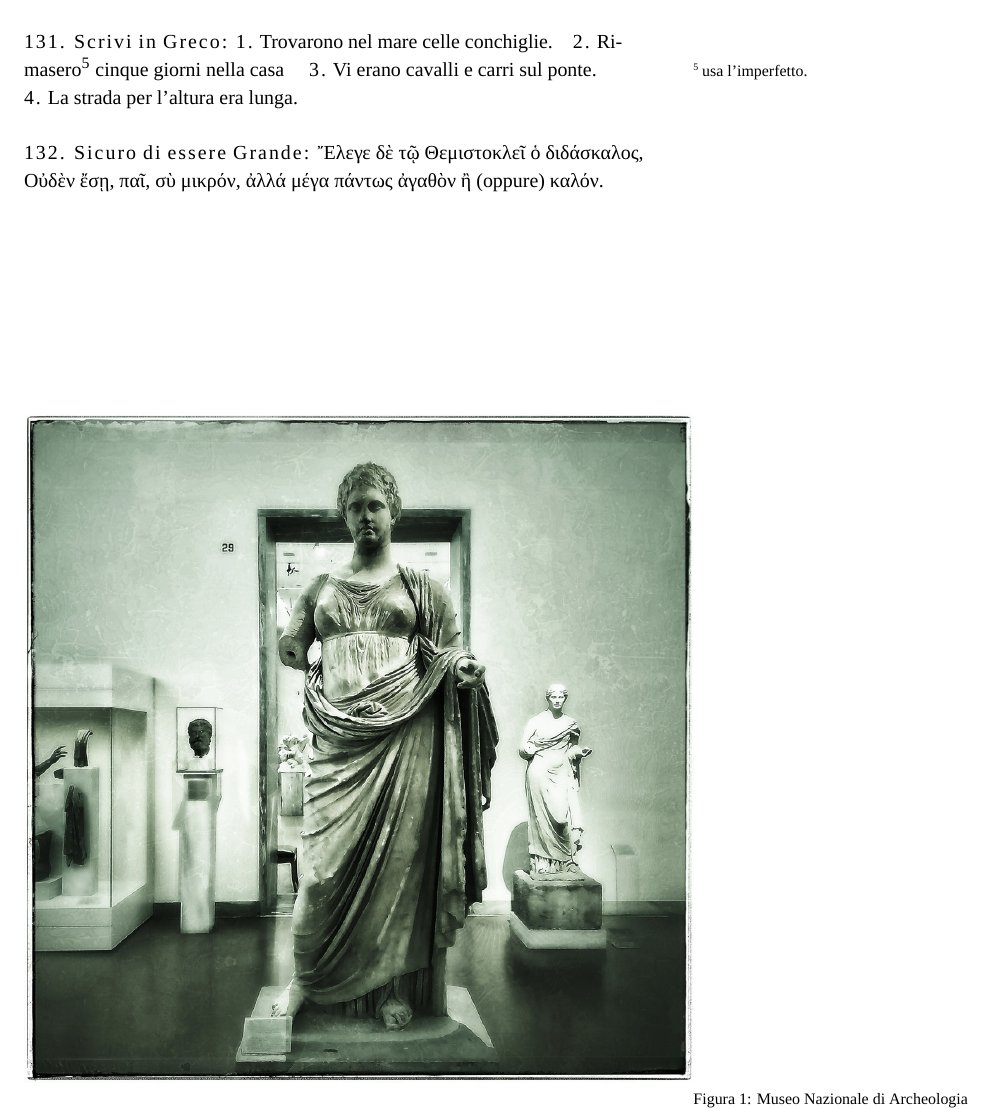
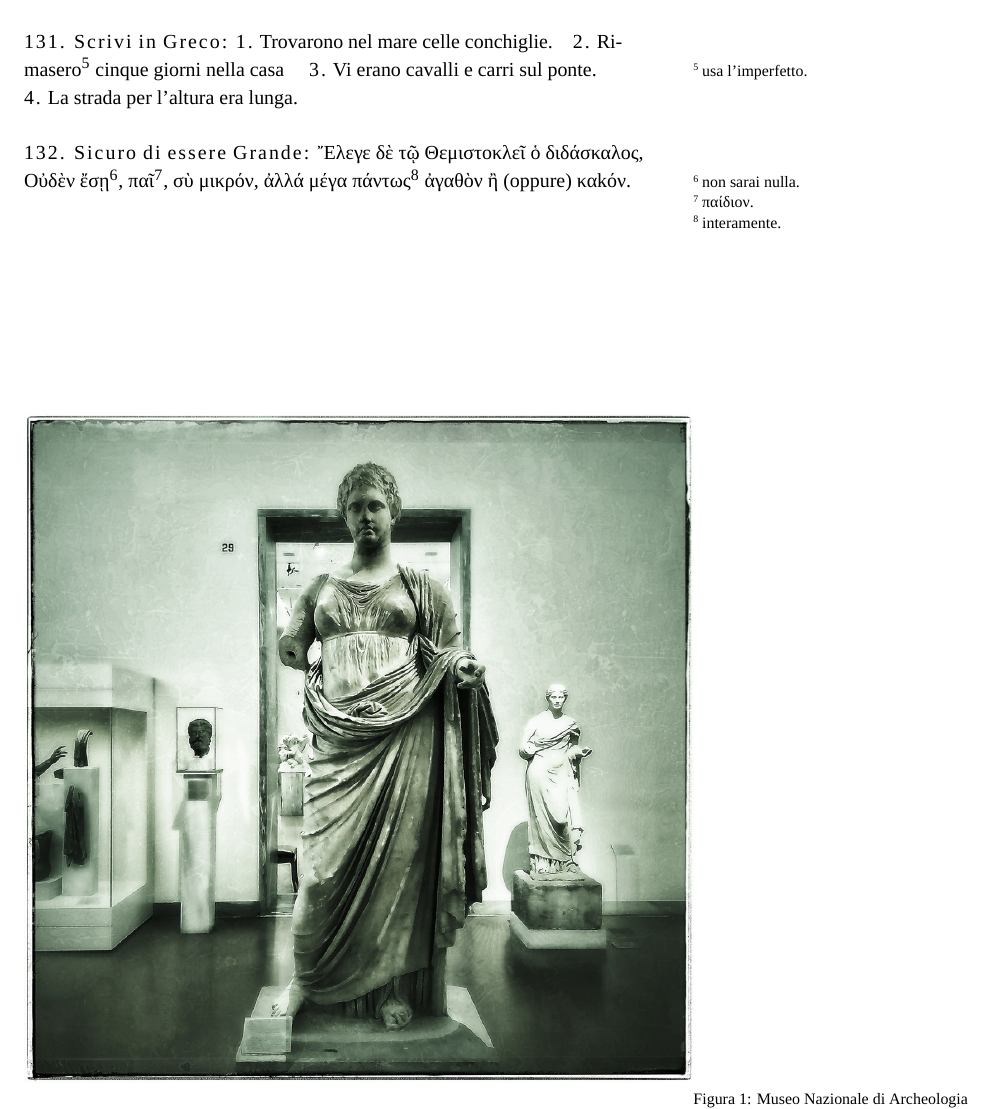
Before and after one commit to gpciceri/milagathos, a LaTeX document (aGreekPrimer/aGreekPrimerLessonTen.tex): part of page 3 of 3, cut so that both start at the same text. Compiled offline with XeLaTeX; a missing font is replaced by an installed copy or a similar font.

Commit message:
Add files via upload

```diff
--- a/aGreekPrimer/aGreekPrimerLessonTen.tex
+++ b/aGreekPrimer/aGreekPrimerLessonTen.tex
@@ -286,7 +286,7 @@ fa eccezione \textbf{γράφω,} perfetto \textbf{γέ-γραφα;}.
 \textsc{3.}~Vi erano cavalli e carri sul ponte. \quad
 \textsc{4.}~La strada per l'altura era lunga.
 
-\newthought{132. Sicuro di essere Grande:} Ἔλεγε δὲ τῷ Θεμιστοκλεῖ ὁ διδάσκαλος, Οὐδὲν ἔσῃ, παῖ, σὺ μικρόν, ἀλλά μέγα πάντως ἀγαθὸν ἢ (oppure) καλόν.
+\newthought{132. Sicuro di essere Grande:} Ἔλεγε δὲ τῷ Θεμιστοκλεῖ ὁ διδάσκαλος, Οὐδὲν ἔσῃ\sidenote{non sarai nulla.}, παῖ\sidenote{παίδιον.}, σὺ μικρόν, ἀλλά μέγα πάντως\sidenote{interamente.} ἀγαθὸν ἢ (oppure) καkόν.
 
 \begin{figure*}[!b]
   \includegraphics[width=0.7\linewidth]{thumb-lesson_X.jpeg}
```
